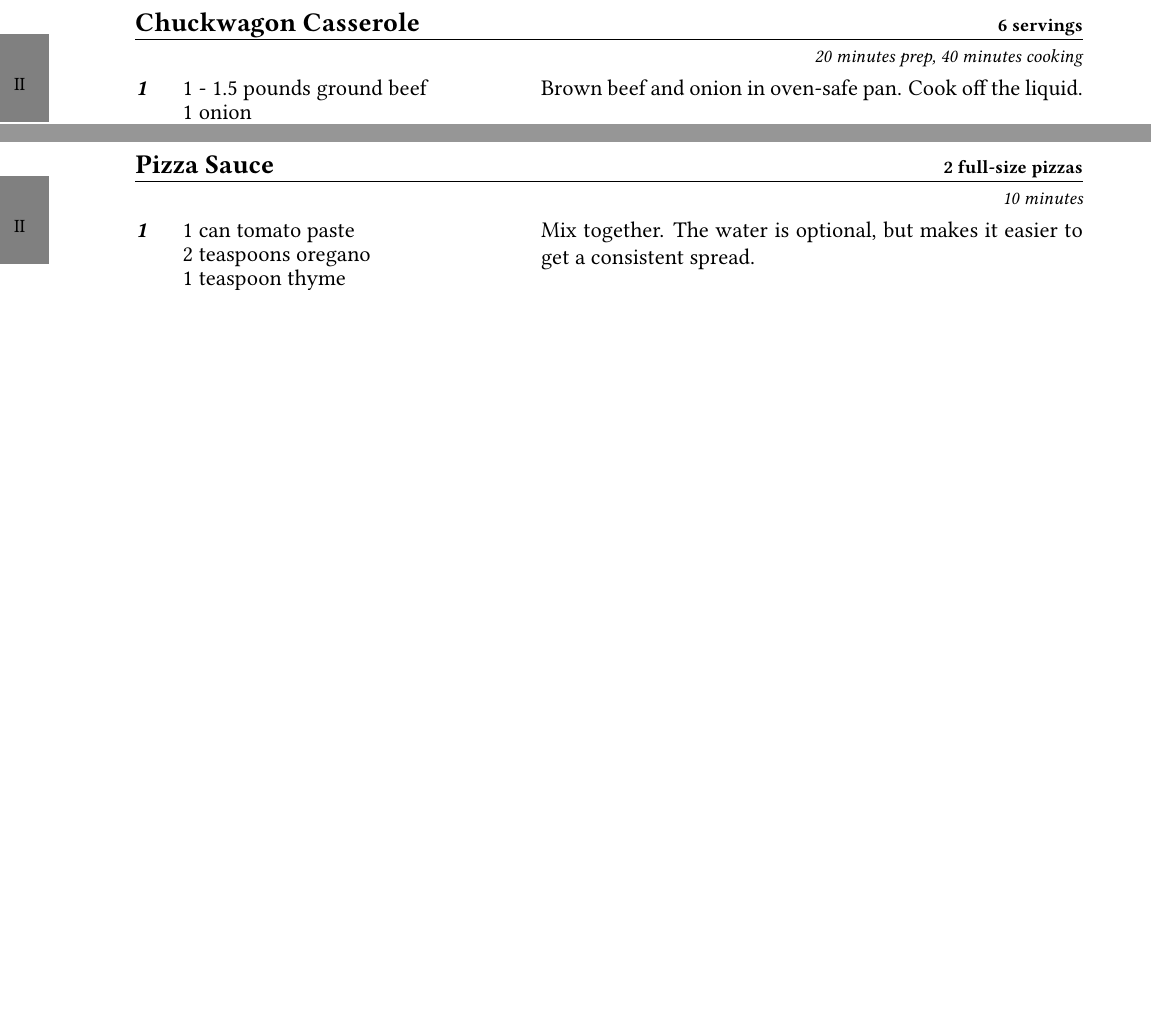
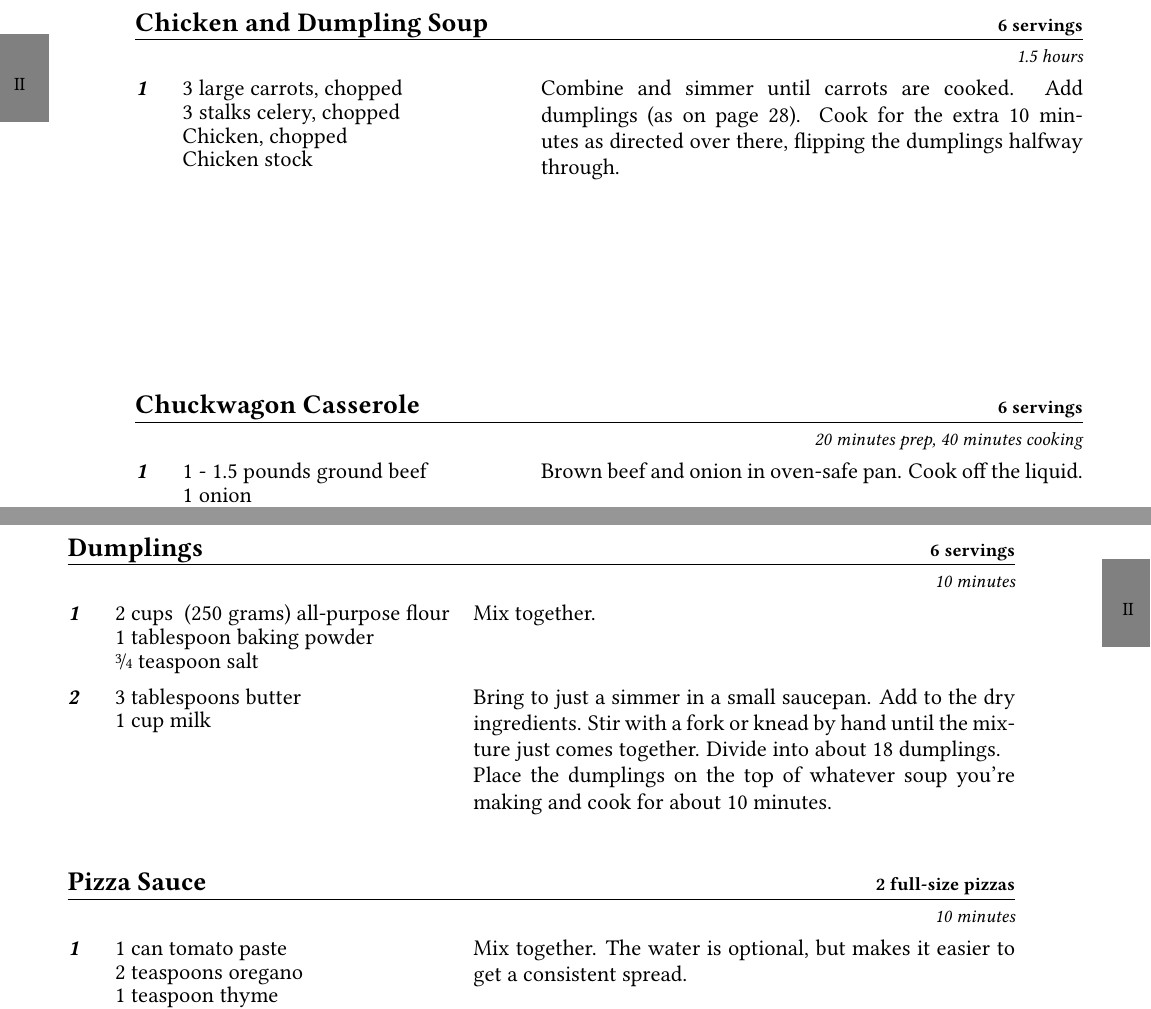
Before and after one commit to the-nick-of-time/Cookbook, a LaTeX thesis (Cookbook.tex, which reads entries/ChickenAndDumplingSoup.tex, entries/Dumplings.tex): two parts of pages 11 and 31 of 72 before the commit and two parts of pages 11 and 32 of 73 after it, joined at a grey line, cut at the place of the change, the shorter picture padded with empty space. Compiled offline with pdfLaTeX; an older LaTeX class or package is replaced by its successor.

Commit message:
Add chicken dumpling soup recipe

```diff
--- a/Cookbook.tex
+++ b/Cookbook.tex
@@ -274,6 +276,8 @@ yeast}
 \dish{Pasta}
 
 \dish{Pesto}
+
+\dish{Dumplings}
 
 \dish{PizzaSauce}
 
--- /dev/null
+++ b/entries/ChickenAndDumplingSoup.tex
@@ -0,0 +1,15 @@
+\documentclass[../Cookbook.tex]{subfiles}
+
+\begin{document}
+
+\begin{recipe}[ChickenAndDumplingSoup]{\textbf{Chicken and Dumpling Soup}}{6 servings}{1.5 hours}
+    \Ingredient{3 large carrots, chopped}
+    \Ingredient{3 stalks celery, chopped}
+    \Ingredient{Chicken, chopped}
+    \Ingredient{Chicken stock}
+    Combine and simmer until carrots are cooked.
+    Add dumplings (as on page \pageref{Dumplings}).
+    Cook for the extra 10 minutes as directed over there, flipping the dumplings halfway through.
+\end{recipe}
+
+\end{document}
--- /dev/null
+++ b/entries/Dumplings.tex
@@ -0,0 +1,21 @@
+\documentclass[../Cookbook.tex]{subfiles}
+
+\begin{document}
+
+\begin{recipe}[Dumplings]{\textbf{Dumplings}}{6 servings}{10 minutes}
+    \Ingredient{\flour{all-purpose}{2}}
+    \Ingredient{1 tablespoon baking powder}
+    \Ingredient{\fr34 teaspoon salt}
+    Mix together.
+
+    \Ingredient{3 tablespoons butter}
+    \Ingredient{1 cup milk}
+    Bring to just a simmer in a small saucepan.
+    Add to the dry ingredients.
+    Stir with a fork or knead by hand until the mixture just comes together.
+    Divide into about 18 dumplings.
+
+    Place the dumplings on the top of whatever soup you're making and cook for about 10 minutes.
+\end{recipe}
+
+\end{document}
```
Also changed, not shown: Cookbook.tex (2 more changed lines).
